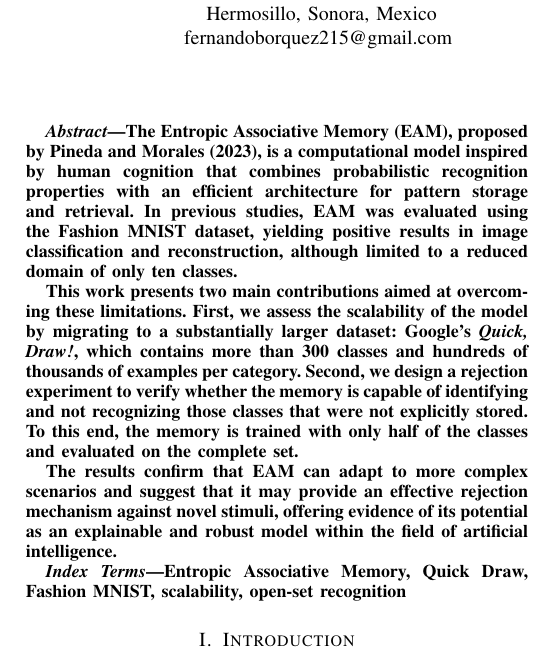
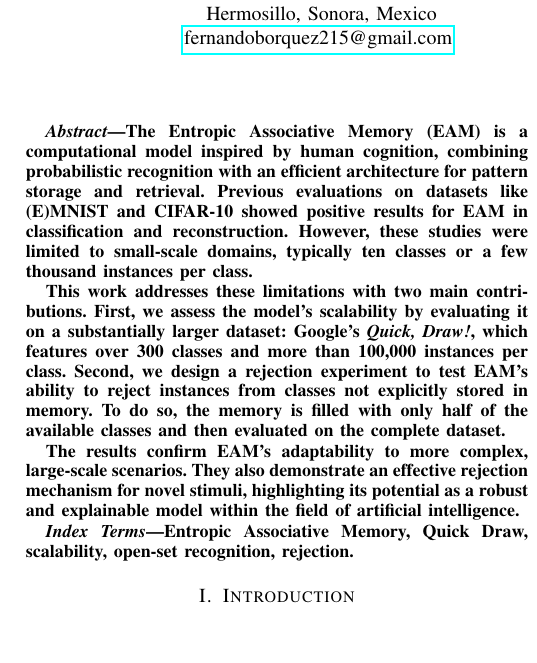
Before and after one commit to FernyBoy/ArticuloEAM, a LaTeX paper (articuloIngles.tex): part of one column of page 2 of 9, cut so that both start at the same text. Compiled offline with pdfLaTeX.

Commit message:
Mejora la redacción del resumen y las palabras clave

```diff
--- a/articuloIngles.tex
+++ b/articuloIngles.tex
@@ -65,16 +65,15 @@
 
 % -------------------- Abstract --------------------
 \begin{abstract}
-The Entropic Associative Memory (EAM), proposed by Pineda and Morales (2023), is a computational model inspired by human cognition that combines probabilistic recognition properties with an efficient architecture for pattern storage and retrieval. In previous studies, EAM was evaluated using the Fashion MNIST dataset, yielding positive results in image classification and reconstruction, although limited to a reduced domain of only ten classes.
+The Entropic Associative Memory (EAM) is a computational model inspired by human cognition, combining probabilistic recognition with an efficient architecture for pattern storage and retrieval. Previous evaluations on datasets like (E)MNIST and CIFAR-10 showed positive results for EAM in classification and reconstruction. However, these studies were limited to small-scale domains, typically ten classes or a few thousand instances per class.
 
-This work presents two main contributions aimed at overcoming these limitations. First, we assess the scalability of the model by migrating to a substantially larger dataset: Google’s \emph{Quick, Draw!}, which contains more than 300 classes and hundreds of thousands of examples per category. Second, we design a rejection experiment to verify whether the memory is capable of identifying and not recognizing those classes that were not explicitly stored. To this end, the memory is trained with only half of the classes and evaluated on the complete set.
+This work addresses these limitations with two main contributions. First, we assess the model's scalability by evaluating it on a substantially larger dataset: Google's \textit{Quick, Draw!}, which features over 300 classes and more than 100,000 instances per class. Second, we design a rejection experiment to test EAM's ability to reject instances from classes not explicitly stored in memory. To do so, the memory is filled with only half of the available classes and then evaluated on the complete dataset.
 
-The results confirm that EAM can adapt to more complex scenarios and suggest that it may provide an effective rejection mechanism against novel stimuli, offering evidence of its potential as an explainable and robust model within the field of artificial intelligence.
-\end{abstract}
+The results confirm EAM's adaptability to more complex, large-scale scenarios. They also demonstrate an effective rejection mechanism for novel stimuli, highlighting its potential as a robust and explainable model within the field of artificial intelligence.\end{abstract}
 
 % -------------------- Keywords --------------------
 \begin{IEEEkeywords}
-Entropic Associative Memory, Quick Draw, Fashion MNIST, scalability, open-set recognition
+Entropic Associative Memory, Quick Draw, scalability, open-set recognition, rejection.
 \end{IEEEkeywords}
 
 
```
Also changed, not shown: articuloIngles.pdf, articuloIngles.tex (2 more changed lines).
